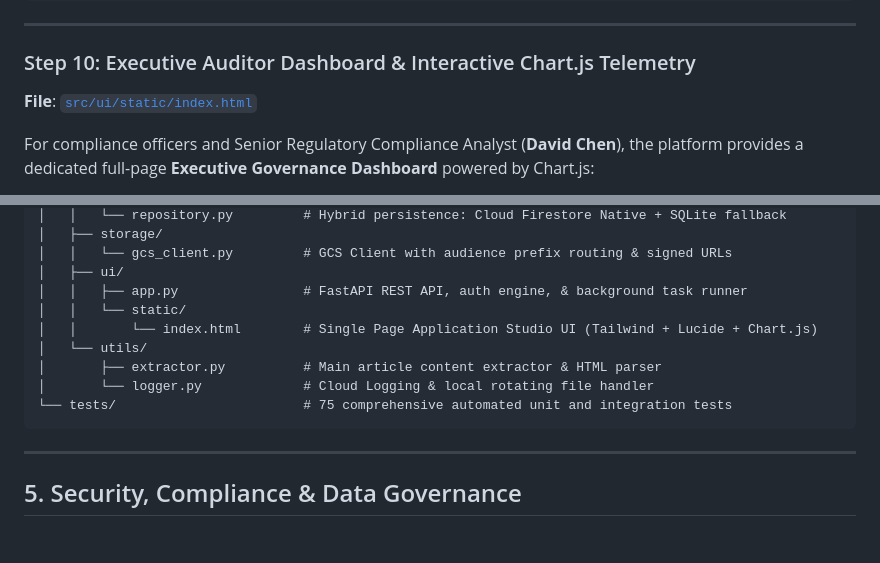
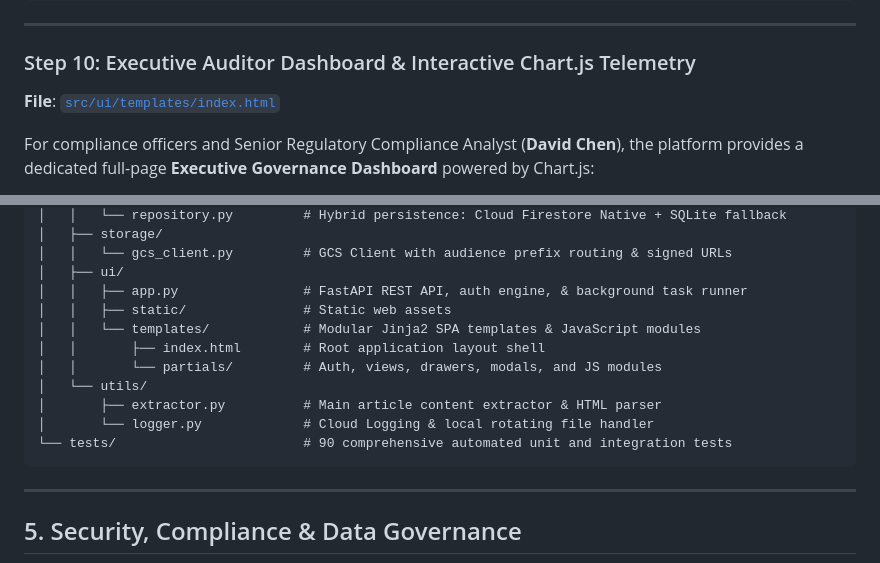
Before and after one commit to raju-rangan/tts-demo, a Markdown page: README.md, 2 parts joined by grey strips. Drawn GitHub-style; blank space fills up the shorter version.

Commit message:
docs: update README repository structure for modular UI templates

````diff
--- a/README.md
+++ b/README.md
@@ -521,7 +521,7 @@ class FirestoreJobRepository(BaseJobRepository):
 ---
 
 ### Step 10: Executive Auditor Dashboard & Interactive Chart.js Telemetry
-**File**: [`src/ui/static/index.html`](file:///Users/rrangan/Documents/customers/tts-demo/src/ui/static/index.html)
+**File**: [`src/ui/templates/index.html`](file:///Users/rrangan/Documents/customers/tts-demo/src/ui/templates/index.html)
 
 For compliance officers and Senior Regulatory Compliance Analyst (**David Chen**), the platform provides a dedicated full-page **Executive Governance Dashboard** powered by Chart.js:
 
@@ -607,12 +607,14 @@ tts-demo/
 │   │   └── gcs_client.py         # GCS Client with audience prefix routing & signed URLs
 │   ├── ui/
 │   │   ├── app.py                # FastAPI REST API, auth engine, & background task runner
-│   │   └── static/
-│   │       └── index.html        # Single Page Application Studio UI (Tailwind + Lucide + Chart.js)
+│   │   ├── static/               # Static web assets
+│   │   └── templates/            # Modular Jinja2 SPA templates & JavaScript modules
+│   │       ├── index.html        # Root application layout shell
+│   │       └── partials/         # Auth, views, drawers, modals, and JS modules
 │   └── utils/
 │       ├── extractor.py          # Main article content extractor & HTML parser
 │       └── logger.py             # Cloud Logging & local rotating file handler
-└── tests/                        # 75 comprehensive automated unit and integration tests
+└── tests/                        # 90 comprehensive automated unit and integration tests
 ```
 
 ---
````
